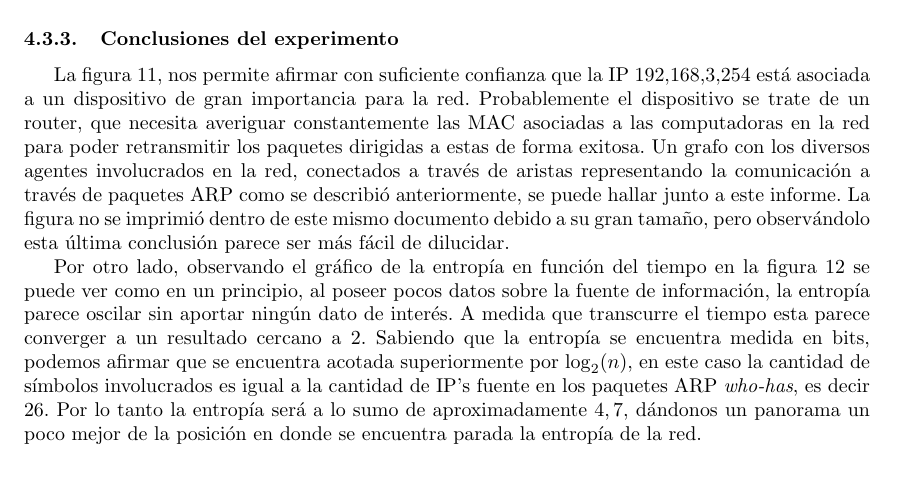
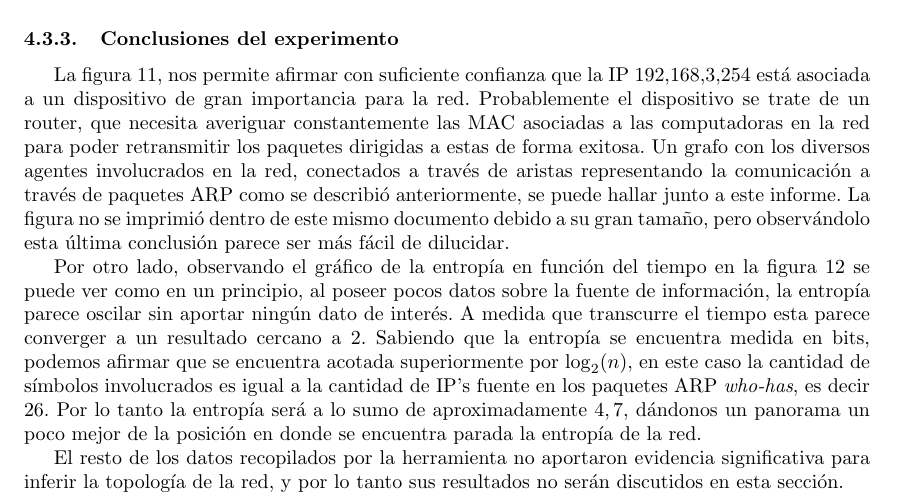
Before and after one commit to svilerino/tdc-networking, a LaTeX document (tp1/informe/informe.tex, which reads tp1/informe/experimento_trabajo.tex): part of page 16 of 21, cut so that both start at the same text, the shorter picture padded with empty space. Compiled offline with pdfLaTeX.

Commit message:
Agregada aclaración de que resto de graficos no aportaban informacion concluyente sobre topología de la red.

```diff
--- a/tp1/informe/experimento_trabajo.tex
+++ b/tp1/informe/experimento_trabajo.tex
@@ -21,3 +21,5 @@ El siguiente experimento se realizó en un contexto de ámbito laboral. Se anali
 La figura \ref{fig:histo-src-sitiotrabajo}, nos permite afirmar con suficiente confianza que la IP $192.168.3.254$ está asociada a un dispositivo de gran importancia para la red. Probablemente el dispositivo se trate de un router, que necesita averiguar constantemente las MAC asociadas a las computadoras en la red para poder retransmitir los paquetes dirigidas a estas de forma exitosa. Un grafo con los diversos agentes involucrados en la red, conectados a través de aristas representando la comunicación a través de paquetes ARP como se describió anteriormente, se puede hallar junto a este informe. La figura no se imprimió dentro de este mismo documento debido a su gran tamaño, pero observándolo esta última conclusión parece ser más fácil de dilucidar.
 
 Por otro lado, observando el gráfico de la entropía en función del tiempo en la figura \ref{fig:entropia-src-sitiotrabajo} se puede ver como en un principio, al poseer pocos datos sobre la fuente de información, la entropía parece oscilar sin aportar ningún dato de interés. A medida que transcurre el tiempo esta parece converger a un resultado cercano a 2. Sabiendo que la entropía se encuentra medida en bits, podemos afirmar que se encuentra acotada superiormente por $\log_{2}(n)$, en este caso la cantidad de símbolos involucrados es igual a la cantidad de IP's fuente en los paquetes ARP \textit{who-has}, es decir 26.  Por lo tanto la entropía será a lo sumo de aproximadamente $4,7$, dándonos un panorama un poco mejor de la posición en donde se encuentra parada la entropía de la red.
+
+El resto de los datos recopilados por la herramienta no aportaron evidencia significativa para inferir la topología de la red, y por lo tanto sus resultados no serán discutidos en esta sección.
```
